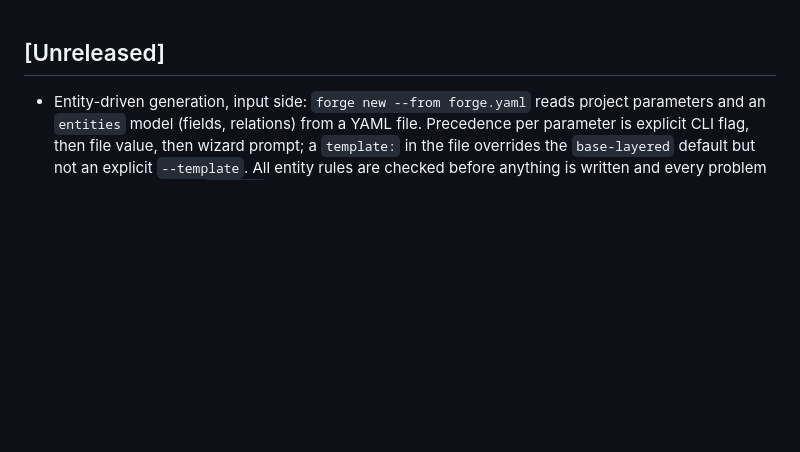
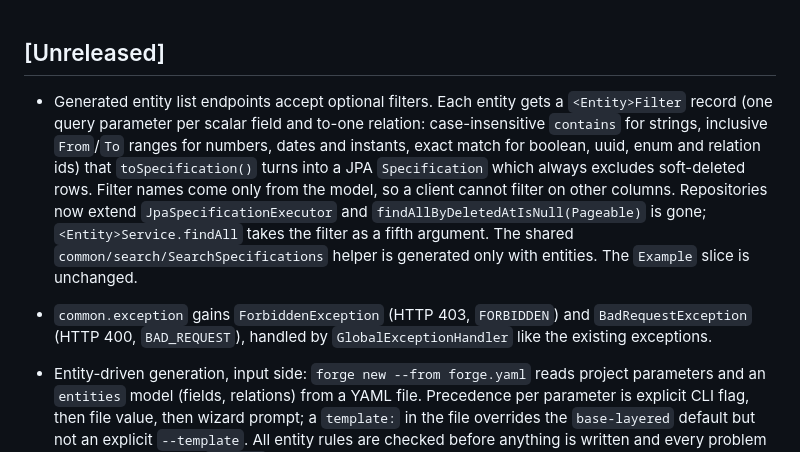
Before and after one commit to KhoaLy2003/forge, a Markdown page: backend/CHANGELOG.md, the part around the change. GitHub-like rendering; blank space fills up the shorter version.

Commit message:
docs(backend): changelog for entity list filters and new exceptions

```diff
--- a/backend/CHANGELOG.md
+++ b/backend/CHANGELOG.md
@@ -1,4 +1,20 @@
 ## [Unreleased]
+
+- Generated entity list endpoints accept optional filters. Each entity gets a
+  `<Entity>Filter` record (one query parameter per scalar field and to-one
+  relation: case-insensitive `contains` for strings, inclusive `From`/`To`
+  ranges for numbers, dates and instants, exact match for boolean, uuid, enum
+  and relation ids) that `toSpecification()` turns into a JPA `Specification`
+  which always excludes soft-deleted rows. Filter names come only from the
+  model, so a client cannot filter on other columns. Repositories now extend
+  `JpaSpecificationExecutor` and `findAllByDeletedAtIsNull(Pageable)` is gone;
+  `<Entity>Service.findAll` takes the filter as a fifth argument. The shared
+  `common/search/SearchSpecifications` helper is generated only with entities.
+  The `Example` slice is unchanged.
+
+- `common.exception` gains `ForbiddenException` (HTTP 403, `FORBIDDEN`) and
+  `BadRequestException` (HTTP 400, `BAD_REQUEST`), handled by
+  `GlobalExceptionHandler` like the existing exceptions.
 
 - Entity-driven generation, input side: `forge new --from forge.yaml` reads
   project parameters and an `entities` model (fields, relations) from a YAML
```
